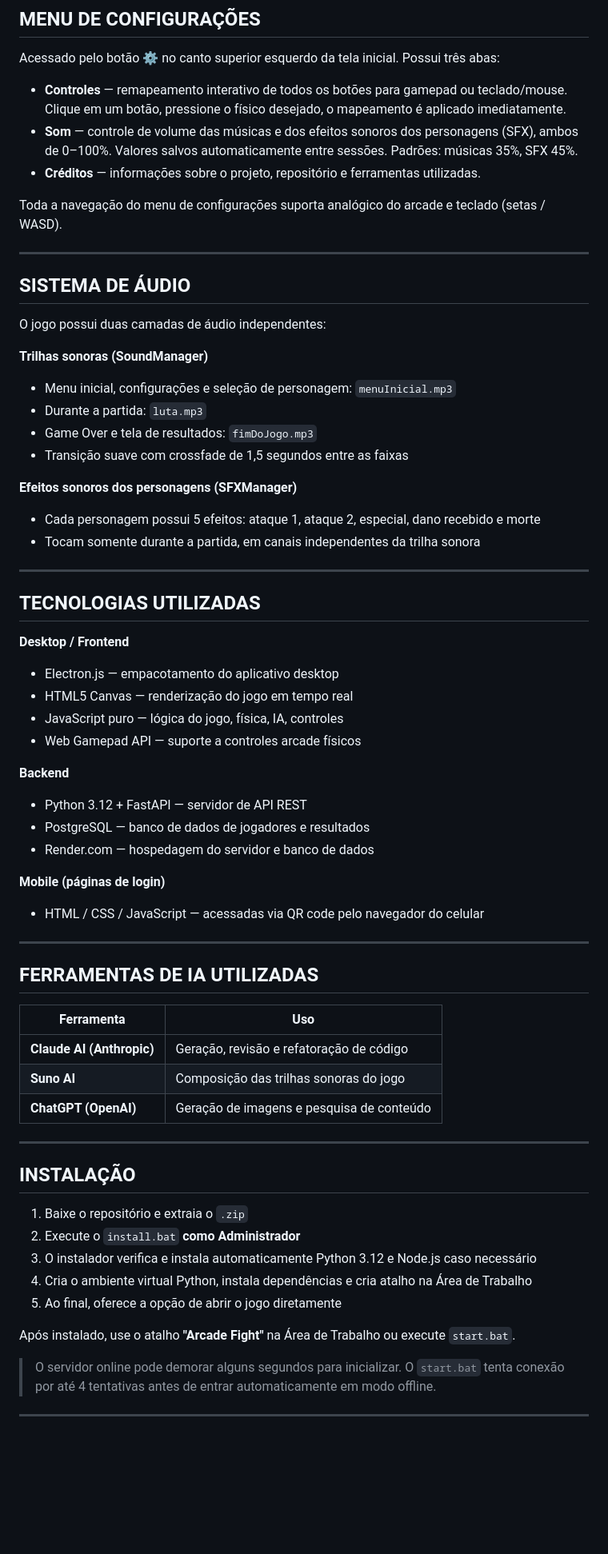
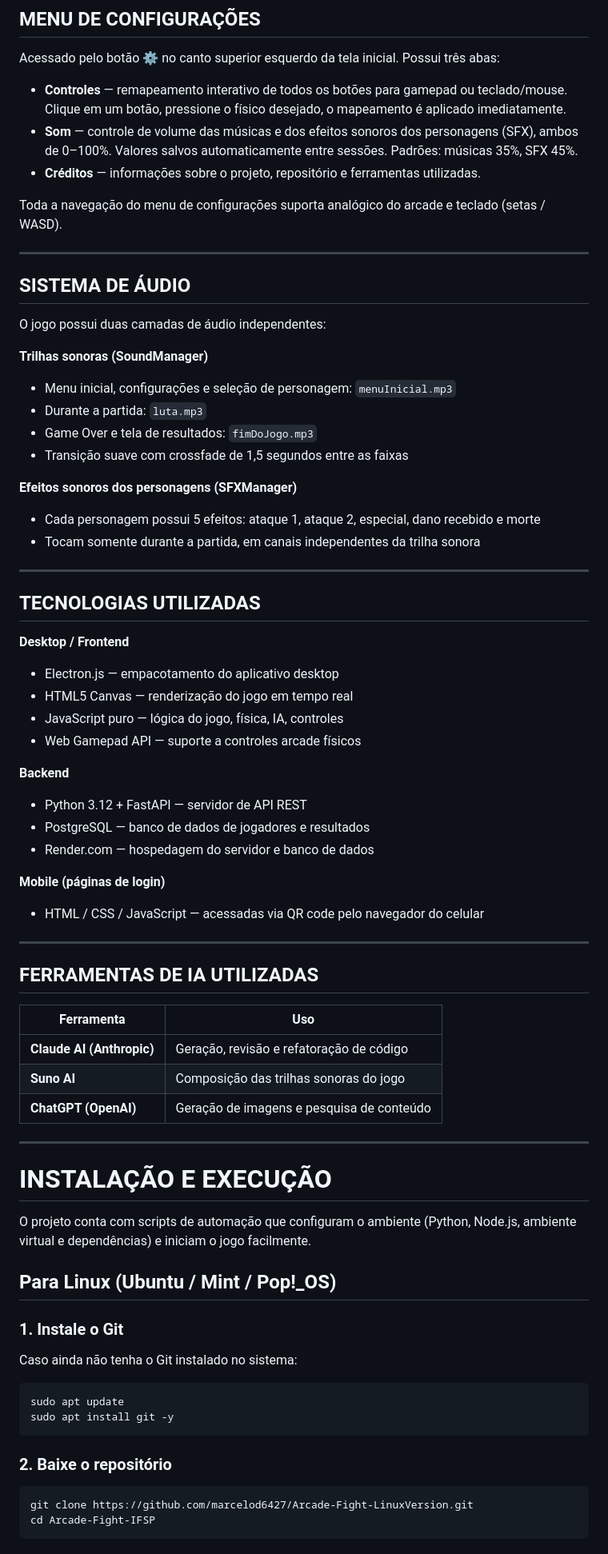
Before and after one commit to marcelod6427/Arcade-Fight-LinuxVersion, a Markdown page: README.md, the part around one of its changes. Shown at 80% size. Rendered like a GitHub page; blank space fills up the shorter version.

Commit message:
modificaçao readme md

````diff
--- a/README.md
+++ b/README.md
@@ -75,9 +75,9 @@ Durante qualquer partida, pressionar os botões **Single Player** ou **Multi Pla
 
 Acessado pelo botão ⚙ no canto superior esquerdo da tela inicial. Possui três abas:
 
-- **Controles** — remapeamento interativo de todos os botões para gamepad ou teclado/mouse. Clique em um botão, pressione o físico desejado, o mapeamento é aplicado imediatamente.
-- **Som** — controle de volume das músicas e dos efeitos sonoros dos personagens (SFX), ambos de 0–100%. Valores salvos automaticamente entre sessões. Padrões: músicas 35%, SFX 45%.
-- **Créditos** — informações sobre o projeto, repositório e ferramentas utilizadas.
+* **Controles** — remapeamento interativo de todos os botões para gamepad ou teclado/mouse. Clique em um botão, pressione o físico desejado, o mapeamento é aplicado imediatamente.
+* **Som** — controle de volume das músicas e dos efeitos sonoros dos personagens (SFX), ambos de 0–100%. Valores salvos automaticamente entre sessões. Padrões: músicas 35%, SFX 45%.
+* **Créditos** — informações sobre o projeto, repositório e ferramentas utilizadas.
 
 Toda a navegação do menu de configurações suporta analógico do arcade e teclado (setas / WASD).
 
@@ -88,32 +88,32 @@ Toda a navegação do menu de configurações suporta analógico do arcade e tec
 O jogo possui duas camadas de áudio independentes:
 
 **Trilhas sonoras (SoundManager)**
-- Menu inicial, configurações e seleção de personagem: `menuInicial.mp3`
-- Durante a partida: `luta.mp3`
-- Game Over e tela de resultados: `fimDoJogo.mp3`
-- Transição suave com crossfade de 1,5 segundos entre as faixas
+* Menu inicial, configurações e seleção de personagem: `menuInicial.mp3`
+* Durante a partida: `luta.mp3`
+* Game Over e tela de resultados: `fimDoJogo.mp3`
+* Transição suave com crossfade de 1,5 segundos entre as faixas
 
 **Efeitos sonoros dos personagens (SFXManager)**
-- Cada personagem possui 5 efeitos: ataque 1, ataque 2, especial, dano recebido e morte
-- Tocam somente durante a partida, em canais independentes da trilha sonora
+* Cada personagem possui 5 efeitos: ataque 1, ataque 2, especial, dano recebido e morte
+* Tocam somente durante a partida, em canais independentes da trilha sonora
 
 ---
 
 ## TECNOLOGIAS UTILIZADAS
 
 **Desktop / Frontend**
-- Electron.js — empacotamento do aplicativo desktop
-- HTML5 Canvas — renderização do jogo em tempo real
-- JavaScript puro — lógica do jogo, física, IA, controles
-- Web Gamepad API — suporte a controles arcade físicos
+* Electron.js — empacotamento do aplicativo desktop
+* HTML5 Canvas — renderização do jogo em tempo real
+* JavaScript puro — lógica do jogo, física, IA, controles
+* Web Gamepad API — suporte a controles arcade físicos
 
 **Backend**
-- Python 3.12 + FastAPI — servidor de API REST
-- PostgreSQL — banco de dados de jogadores e resultados
-- Render.com — hospedagem do servidor e banco de dados
+* Python 3.12 + FastAPI — servidor de API REST
+* PostgreSQL — banco de dados de jogadores e resultados
+* Render.com — hospedagem do servidor e banco de dados
 
 **Mobile (páginas de login)**
-- HTML / CSS / JavaScript — acessadas via QR code pelo navegador do celular
+* HTML / CSS / JavaScript — acessadas via QR code pelo navegador do celular
 
 ---
 
@@ -127,14 +127,25 @@ O jogo possui duas camadas de áudio independentes:
 
 ---
 
-## INSTALAÇÃO
+# INSTALAÇÃO E EXECUÇÃO
 
-1. Baixe o repositório e extraia o `.zip`
-2. Execute o `install.bat` **como Administrador**
-3. O instalador verifica e instala automaticamente Python 3.12 e Node.js caso necessário
-4. Cria o ambiente virtual Python, instala dependências e cria atalho na Área de Trabalho
-5. Ao final, oferece a opção de abrir o jogo diretamente
+O projeto conta com scripts de automação que configuram o ambiente (Python, Node.js, ambiente virtual e dependências) e iniciam o jogo facilmente.
 
-Após instalado, use o atalho **"Arcade Fight"** na Área de Trabalho ou execute `start.bat`.
+## Para Linux (Ubuntu / Mint / Pop!_OS)
 
-> O servidor online pode demorar alguns segundos para inicializar. O `start.bat` tenta conexão por até 4 tentativas antes de entrar automaticamente em modo offline.
+### 1. Instale o Git
+
+Caso ainda não tenha o Git instalado no sistema:
+
+```bash
+sudo apt update
+sudo apt install git -y
+```
+
+### 2. Baixe o repositório
+
+```bash
+git clone https://github.com/marcelod6427/Arcade-Fight-LinuxVersion.git
+cd Arcade-Fight-IFSP
+```
+
````
Also changed, not shown: other parts of README.md (+62 -14 lines).
